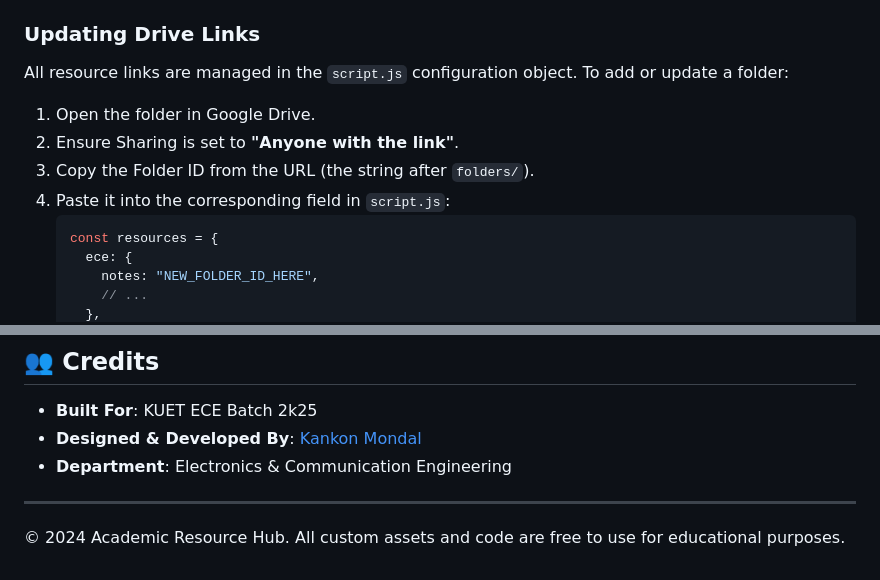
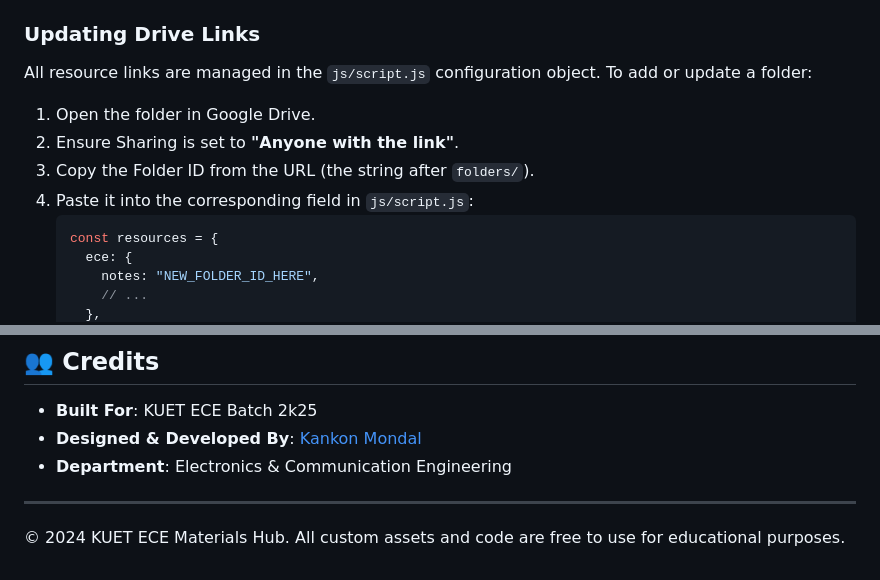
Before and after one commit to KankonNil007/KUET-ECE, a Markdown page: README.md, 2 parts joined by grey strips. Drawn GitHub-style.

````diff
--- a/README.md
+++ b/README.md
@@ -54,12 +62,12 @@ To run this project locally or update resources:
 
 ### Updating Drive Links
 
-All resource links are managed in the `script.js` configuration object. To add or update a folder:
+All resource links are managed in the `js/script.js` configuration object. To add or update a folder:
 
 1.  Open the folder in Google Drive.
 2.  Ensure Sharing is set to **"Anyone with the link"**.
 3.  Copy the Folder ID from the URL (the string after `folders/`).
-4.  Paste it into the corresponding field in `script.js`:
+4.  Paste it into the corresponding field in `js/script.js`:
     ```javascript
     const resources = {
       ece: {
@@ -88,4 +96,4 @@ The application saves the user's theme preference (Light/Dark) in the browser's
 
 ---
 
-&copy; 2024 Academic Resource Hub. All custom assets and code are free to use for educational purposes.
+&copy; 2024 KUET ECE Materials Hub. All custom assets and code are free to use for educational purposes.
````
Also changed, not shown: other parts of README.md (+21 -13 lines).
